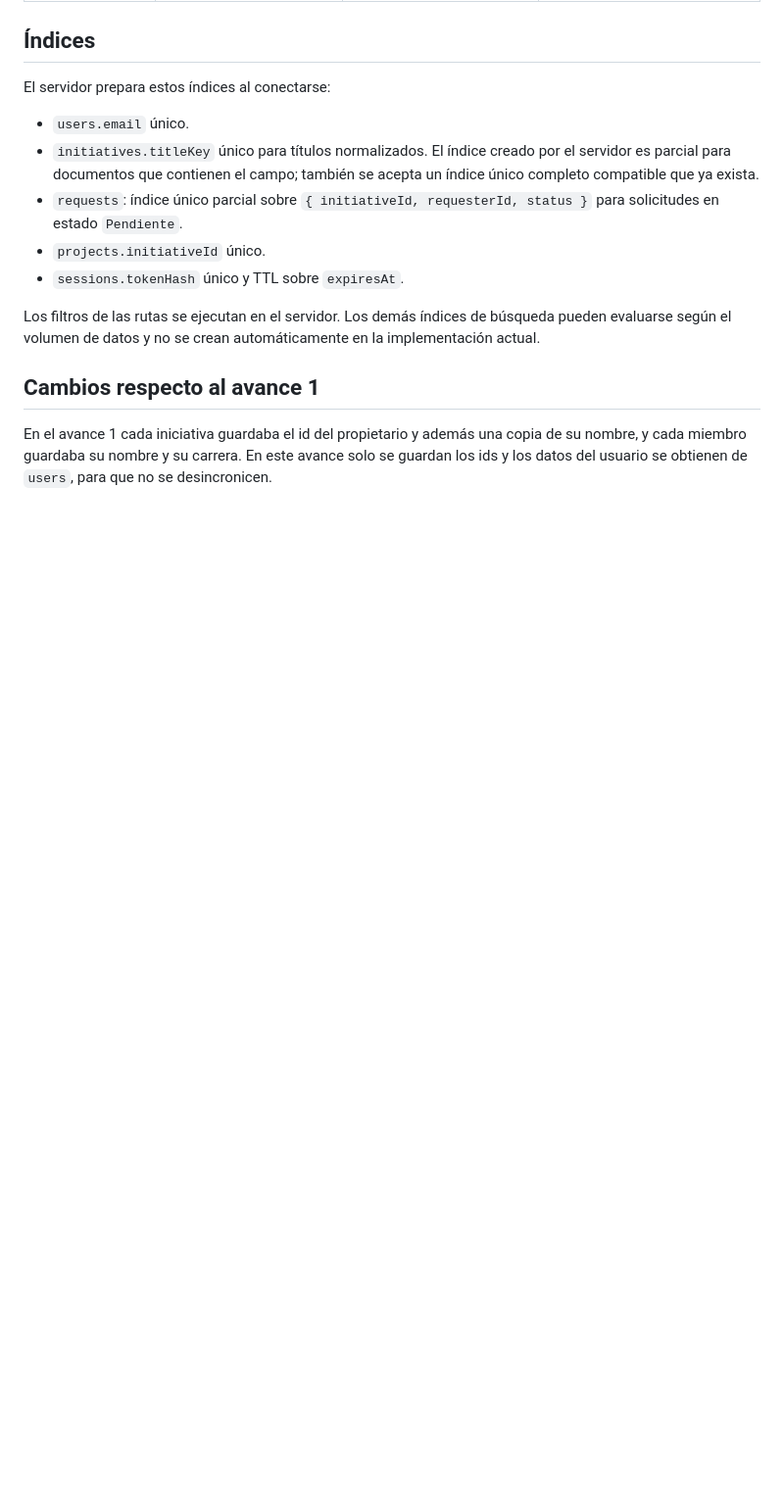
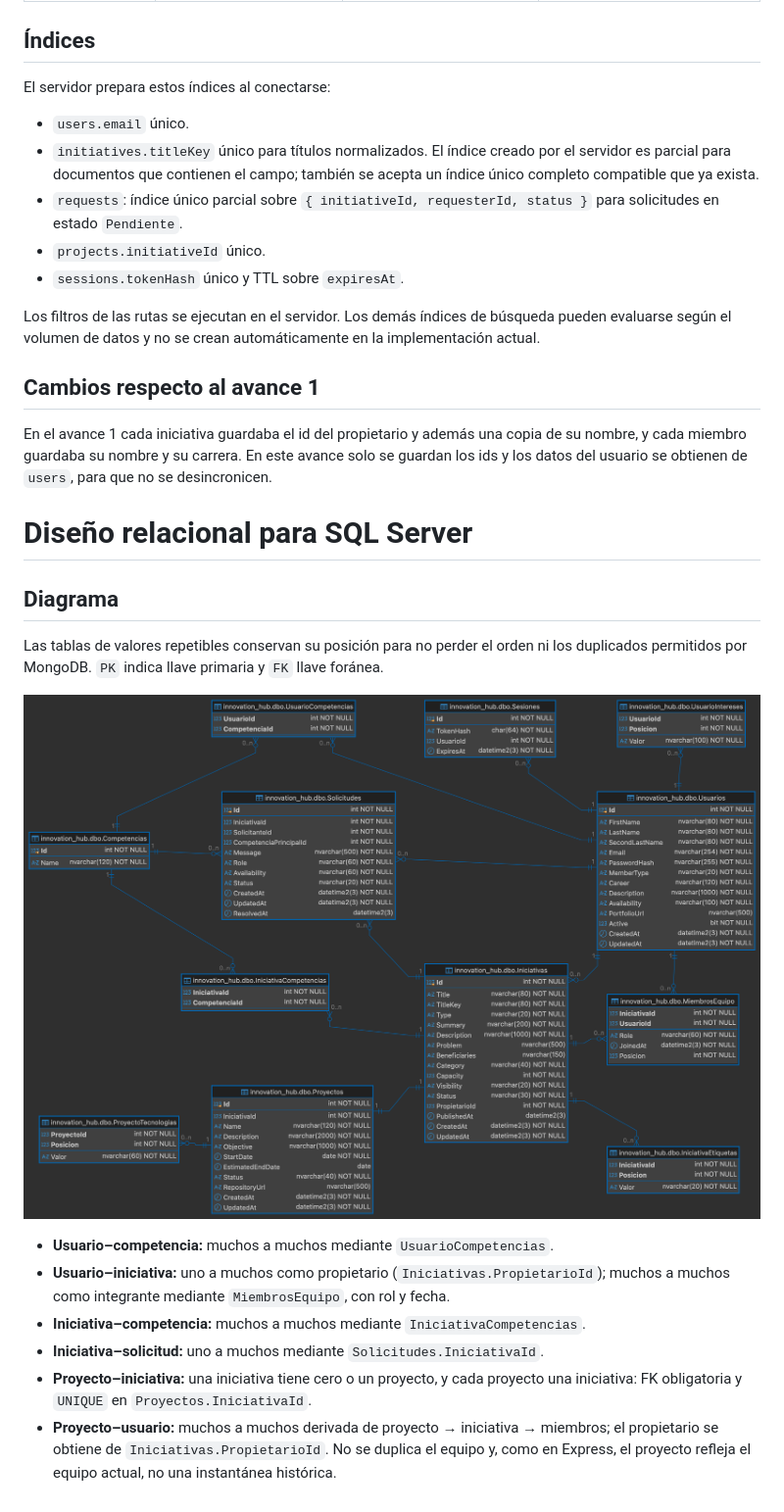
Before and after one commit to agonzalezcast/innovation-hub, a Markdown page: docs/modelo-datos.md, the part around the change. Shown at 98% size. GitHub-like rendering; pictures changed too: docs/SQL_DIAGRAM_2.png (added); blank space fills up the shorter version.

Commit message:
Modelo de datos SQL

```diff
--- a/docs/modelo-datos.md
+++ b/docs/modelo-datos.md
@@ -131,3 +131,19 @@ Los filtros de las rutas se ejecutan en el servidor. Los demás índices de bús
 ## Cambios respecto al avance 1
 
 En el avance 1 cada iniciativa guardaba el id del propietario y además una copia de su nombre, y cada miembro guardaba su nombre y su carrera. En este avance solo se guardan los ids y los datos del usuario se obtienen de `users`, para que no se desincronicen.
+
+
+# Diseño relacional para SQL Server
+
+## Diagrama
+
+Las tablas de valores repetibles conservan su posición para no perder el orden ni los duplicados permitidos por MongoDB. `PK` indica llave primaria y `FK` llave foránea.
+
+![Diagrama relacional de Innovation Hub](SQL_DIAGRAM_2.png)
+
+- **Usuario–competencia:** muchos a muchos mediante `UsuarioCompetencias`.
+- **Usuario–iniciativa:** uno a muchos como propietario (`Iniciativas.PropietarioId`); muchos a muchos como integrante mediante `MiembrosEquipo`, con rol y fecha.
+- **Iniciativa–competencia:** muchos a muchos mediante `IniciativaCompetencias`.
+- **Iniciativa–solicitud:** uno a muchos mediante `Solicitudes.IniciativaId`.
+- **Proyecto–iniciativa:** una iniciativa tiene cero o un proyecto, y cada proyecto una iniciativa: FK obligatoria y `UNIQUE` en `Proyectos.IniciativaId`.
+- **Proyecto–usuario:** muchos a muchos derivada de proyecto → iniciativa → miembros; el propietario se obtiene de `Iniciativas.PropietarioId`. No se duplica el equipo y, como en Express, el proyecto refleja el equipo actual, no una instantánea histórica.
```
